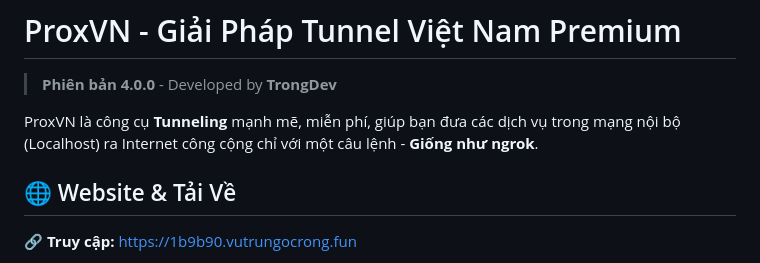
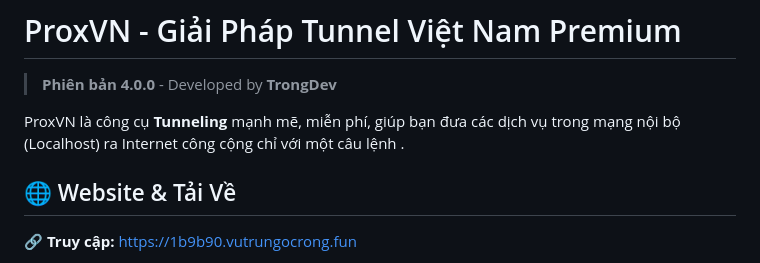
Before and after one commit to hoangtuvungcao/proxvn_tunnel, a Markdown page: README.md, the part around the change. Drawn GitHub-style.

Commit message:
Update README to modify tunneling description
Removed the comparison to ngrok in the description.

```diff
--- a/README.md
+++ b/README.md
@@ -1,7 +1,7 @@
 # ProxVN - Giải Pháp Tunnel Việt Nam Premium
 > **Phiên bản 4.0.0** - Developed by **TrongDev**
 
-ProxVN là công cụ **Tunneling** mạnh mẽ, miễn phí, giúp bạn đưa các dịch vụ trong mạng nội bộ (Localhost) ra Internet công cộng chỉ với một câu lệnh - **Giống như ngrok**.
+ProxVN là công cụ **Tunneling** mạnh mẽ, miễn phí, giúp bạn đưa các dịch vụ trong mạng nội bộ (Localhost) ra Internet công cộng chỉ với một câu lệnh .
 
 ## 🌐 Website & Tải Về
 
```
